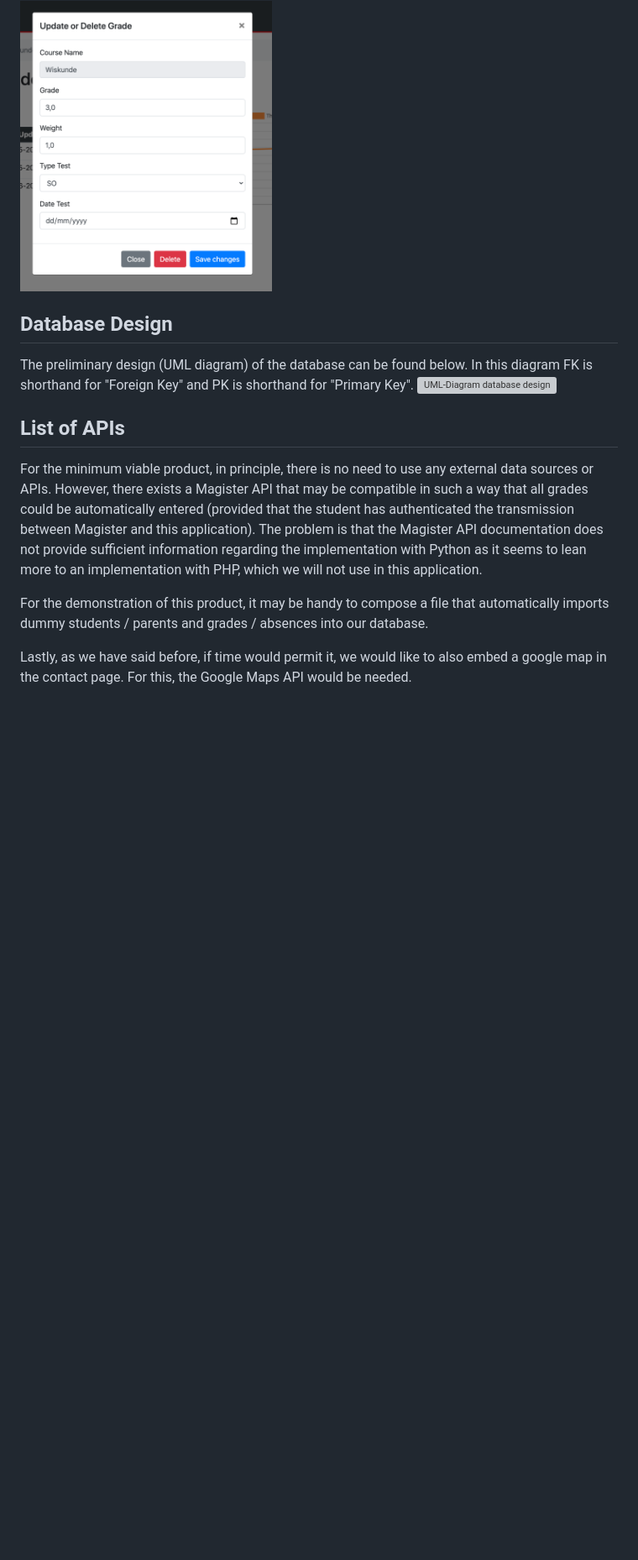
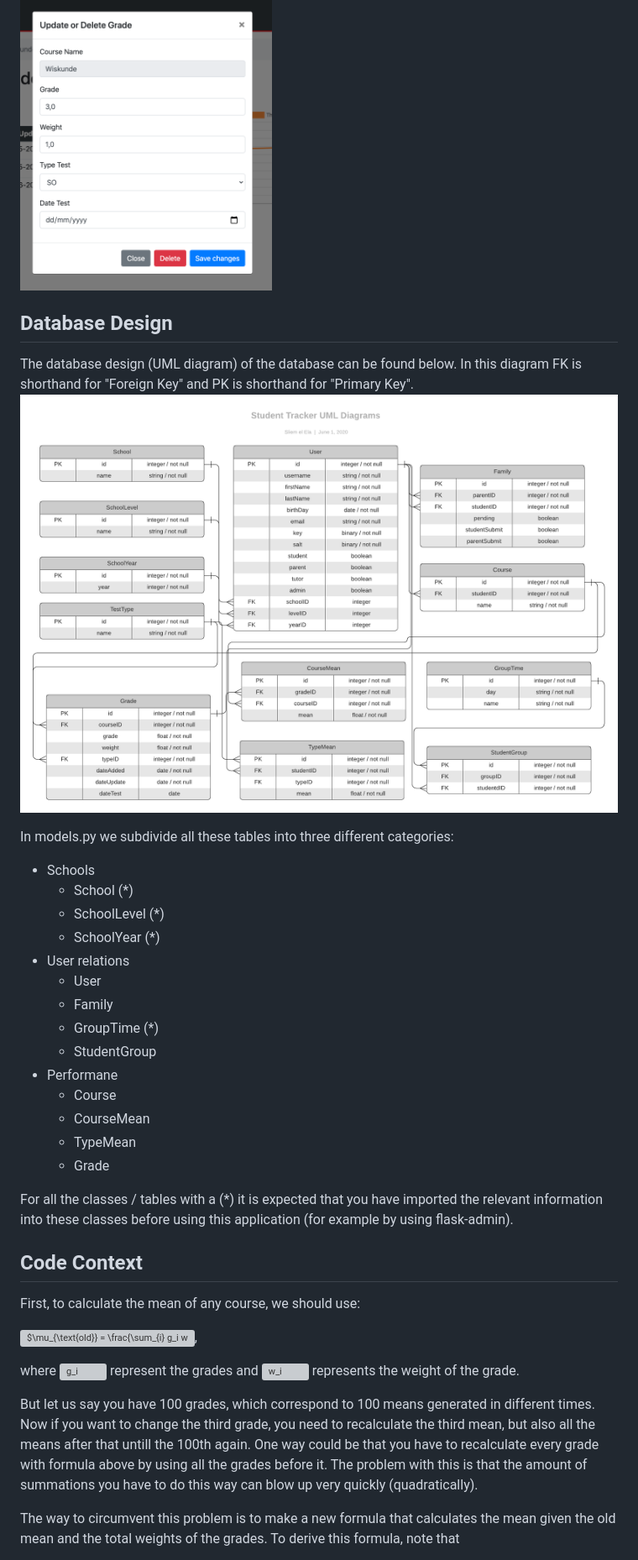
Before and after one commit to sliemelela/ibos-cijfertracking, a Markdown page: DESIGN.md, the part around the change printed below. Shown: that part at 84% size. Drawn GitHub-style; blank space fills up the shorter version; grey boxes are pictures that could not be loaded.

```diff
--- a/DESIGN.md
+++ b/DESIGN.md
@@ -118,19 +118,37 @@ Also you can update / delte existing grades using the "change" button in every r
 <img src="doc/img/grade-modal-update.png" alt="A screenshot of updating/deletinh a grade via a modal" width="300">
 
 
+## Database Design
+The database design (UML diagram) of the database can be found below. In this diagram FK is shorthand for "Foreign Key" and PK is shorthand for "Primary Key".
+![UML-Diagram database design](doc/img/uml-diagram.png)
 
+In models.py we subdivide all these tables into three different categories:
+- Schools
+    - School (*)
+    - SchoolLevel (*)
+    - SchoolYear (*)
+- User relations
+    - User
+    - Family
+    - GroupTime (*)
+    - StudentGroup
+- Performane
+    - Course
+    - CourseMean
+    - TypeMean
+    - Grade
 
+For all the classes / tables with a (*) it is expected that you have imported the relevant information into these classes before using this application (for example by using flask-admin).
 
-## Database Design
-The preliminary design (UML diagram) of the database can be found below. In this diagram FK is shorthand for "Foreign Key" and PK is shorthand for "Primary Key".
-![UML-Diagram database design](doc/img/uml-diagram-1.png)
+## Code Context
+First, to calculate the mean of any course, we should use:
 
-## List of APIs
-For the minimum viable product, in principle, there is no need to use any external data sources or APIs. However, there exists a Magister API that may be compatible in such a way that all grades could be automatically entered (provided that the student has authenticated the transmission between Magister and this application).
-The problem is that the Magister API documentation does not provide sufficient information regarding the implementation with Python as it seems to lean more to an implementation with PHP, which we will not use in this application.
+<img src="http://www.sciweavers.org/tex2img.php?eq=%24%5Cmu_%7B%5Ctext%7Bold%7D%7D%20%3D%20%5Cfrac%7B%5Csum_%7Bi%7D%20g_i%20w_i%7D%7B%5Csum_%7Bi%7D%20w_i%7D%24%0A&bc=White&fc=Black&im=jpg&fs=12&ff=arev&edit=0" align="center" border="0" alt="$\mu_{\text{old}} = \frac{\sum_{i} g_i w_i}{\sum_{i} w_i}$" width="103" height="35" />,
 
-For the demonstration of this product, it may be handy to compose a file that automatically imports dummy students / parents and grades / absences into our database.
+where <img src="https://bit.ly/2z2kxPY" border="0" alt="g_i" width="21" height="17" /> represent the grades and <img src="https://bit.ly/1f7oYHw" border="0" alt="w_i" width="24" height="15" /> represents the weight of the grade.
 
-Lastly, as we have said before, if time would permit it, we would like to also embed a google map in the contact page. For this, the Google Maps API would be needed.
+But let us say you have 100 grades, which correspond to 100 means generated in different times.
+Now if you want to change the third grade, you need to recalculate the third mean, but also all the means after that untill the 100th again. One way could be that you have to recalculate every grade with formula above by using all the grades before it. The problem with this is that the amount of summations you have to do this way can blow up very quickly (quadratically).
 
+The way to circumvent this problem is to make a new formula that calculates the mean given the old mean and the total weights of the grades. To derive this formula, note that
 
```
Also changed, not shown: other parts of DESIGN.md (+3 -3 lines), doc/img/uml-diagram.png (renamed from doc/img/uml-diagram-2.png).
